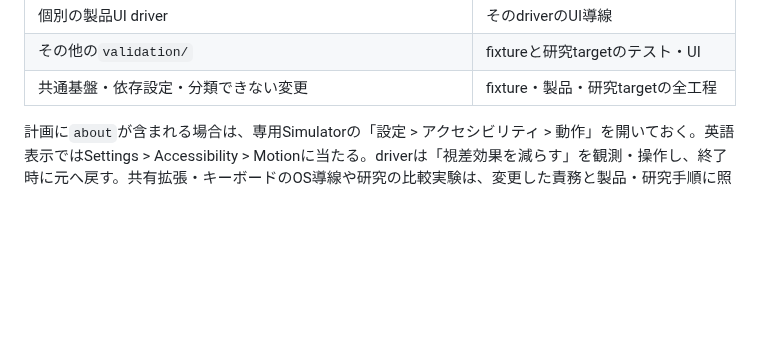
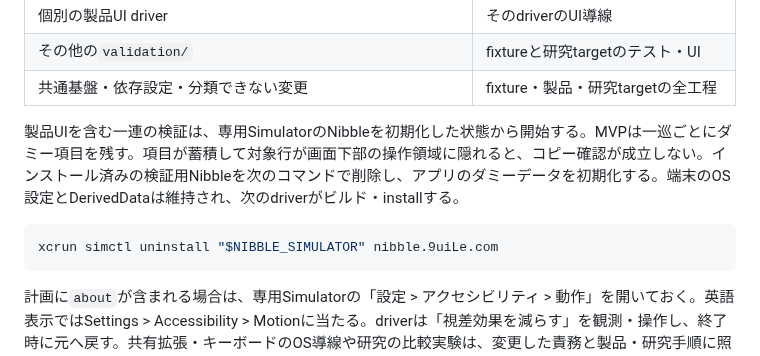
Before and after one commit to 9uiLe/nibble, a Markdown page: docs/ios-verification.md, the part around the change. Drawn GitHub-style; blank space fills up the shorter version.

Commit message:
製品UI検証のダミーデータ準備を明記

````diff
--- a/docs/ios-verification.md
+++ b/docs/ios-verification.md
@@ -79,6 +79,12 @@ python3 scripts/verify.py plan --base origin/main
 | 個別の製品UI driver | そのdriverのUI導線 |
 | その他の`validation/` | fixtureと研究targetのテスト・UI |
 | 共通基盤・依存設定・分類できない変更 | fixture・製品・研究targetの全工程 |
+
+製品UIを含む一連の検証は、専用SimulatorのNibbleを初期化した状態から開始する。MVPは一巡ごとにダミー項目を残す。項目が蓄積して対象行が画面下部の操作領域に隠れると、コピー確認が成立しない。インストール済みの検証用Nibbleを次のコマンドで削除し、アプリのダミーデータを初期化する。端末のOS設定とDerivedDataは維持され、次のdriverがビルド・installする。
+
+```sh
+xcrun simctl uninstall "$NIBBLE_SIMULATOR" nibble.9uiLe.com
+```
 
 計画に`about`が含まれる場合は、専用Simulatorの「設定 > アクセシビリティ > 動作」を開いておく。英語表示ではSettings > Accessibility > Motionに当たる。driverは「視差効果を減らす」を観測・操作し、終了時に元へ戻す。共有拡張・キーボードのOS導線や研究の比較実験は、変更した責務と製品・研究手順に照らして確認する。
 
````
